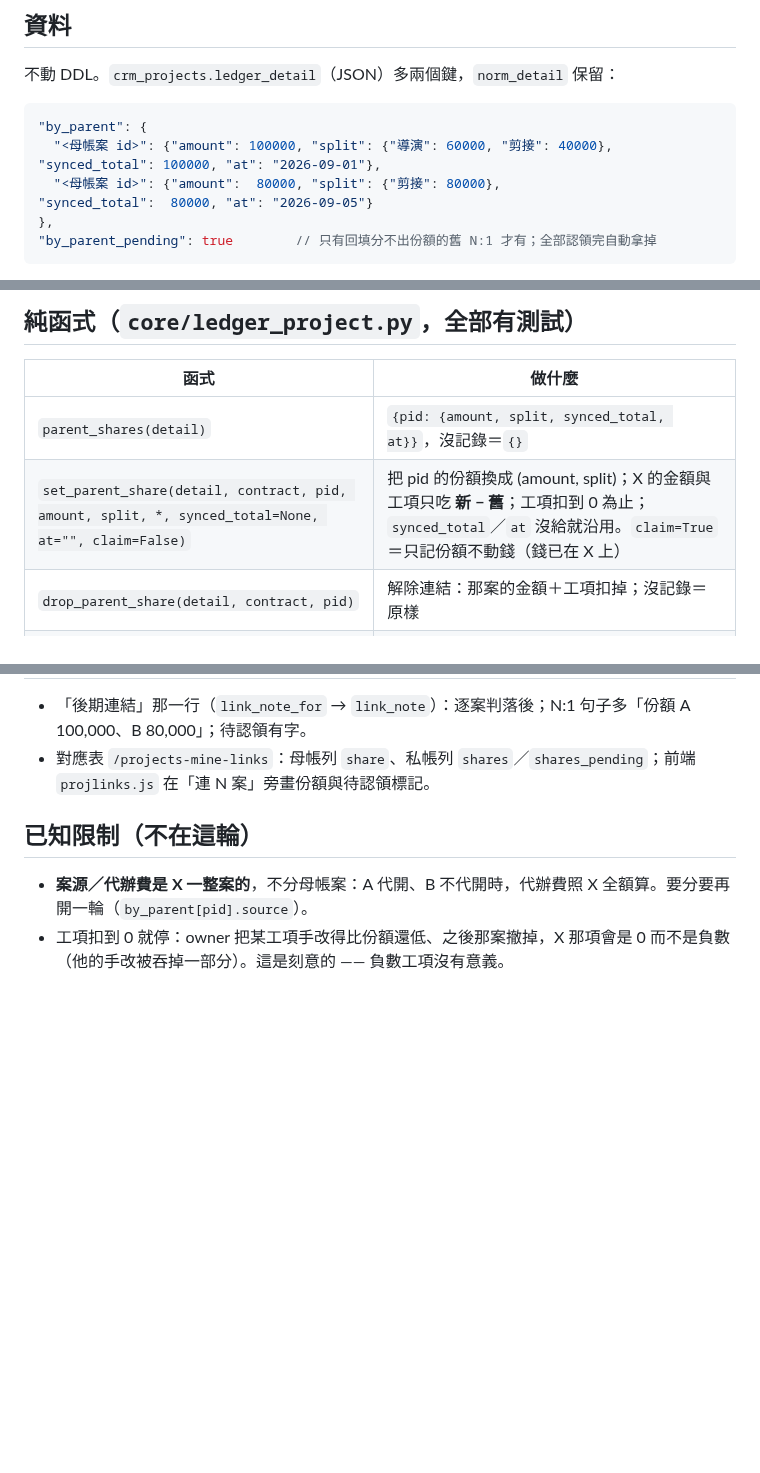
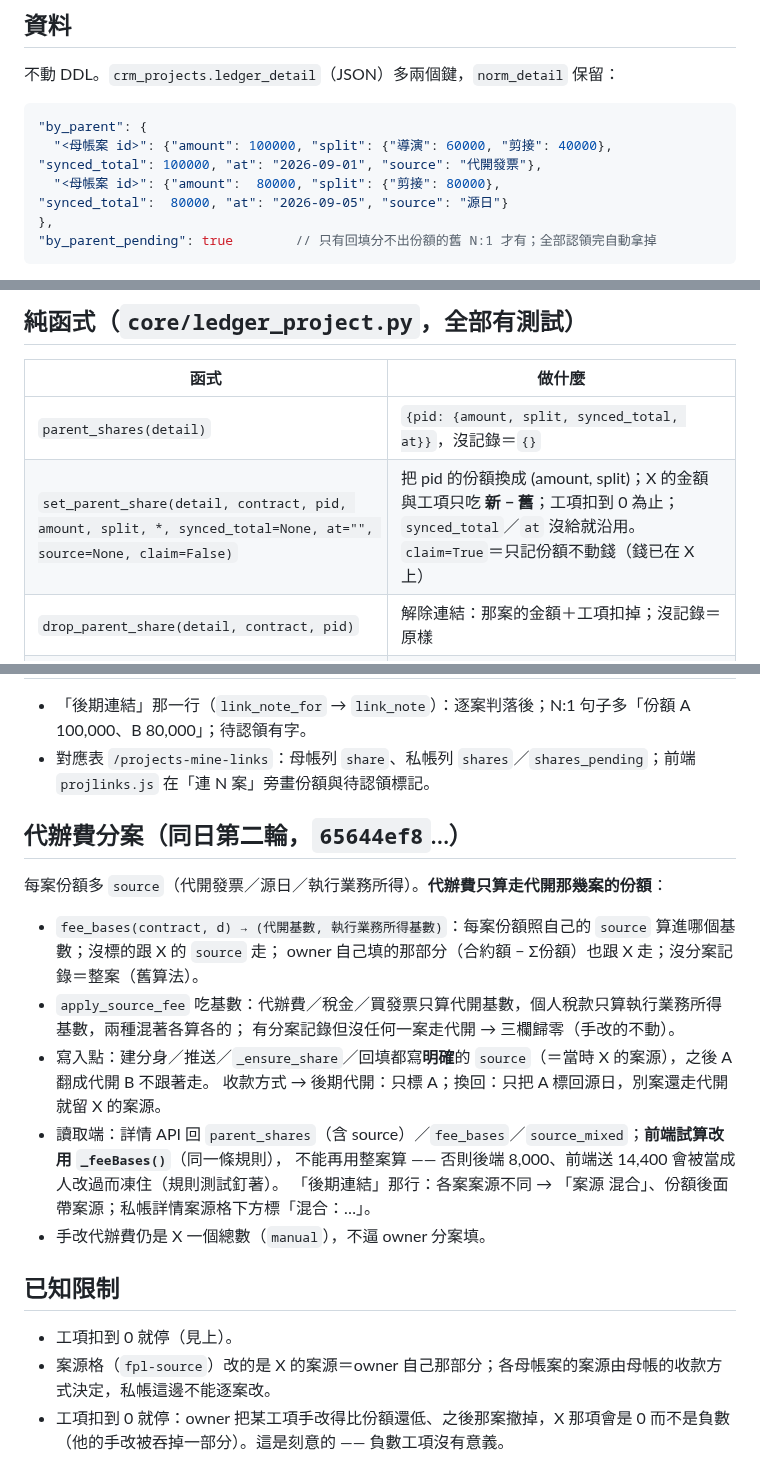
Before and after one commit to denniswang0513-del/Originsun-Media-Guard, a Markdown page: docs/LEDGER_BY_PARENT_PLAN.md, 3 parts joined by grey strips. GitHub-like rendering; blank space fills up the shorter version.

Commit message:
docs(ledger): 代辦費分案寫進設計正本與 CLAUDE.md 地雷
Co-Authored-By: Claude Opus 5 (1M context) <noreply@anthropic.com>
Claude-Session: https://claude.ai/code/session_01KZxHQjGyRYS41Fe9ybWs1r

````diff
--- a/docs/LEDGER_BY_PARENT_PLAN.md
+++ b/docs/LEDGER_BY_PARENT_PLAN.md
@@ -20,8 +20,8 @@ X 承接 A、B 兩個母帳案時（2026-09-01 起允許），沒有任何地方
 
 ```json
 "by_parent": {
-  "<母帳案 id>": {"amount": 100000, "split": {"導演": 60000, "剪接": 40000}, "synced_total": 100000, "at": "2026-09-01"},
-  "<母帳案 id>": {"amount":  80000, "split": {"剪接": 80000},               "synced_total":  80000, "at": "2026-09-05"}
+  "<母帳案 id>": {"amount": 100000, "split": {"導演": 60000, "剪接": 40000}, "synced_total": 100000, "at": "2026-09-01", "source": "代開發票"},
+  "<母帳案 id>": {"amount":  80000, "split": {"剪接": 80000},               "synced_total":  80000, "at": "2026-09-05", "source": "源日"}
 },
 "by_parent_pending": true        // 只有回填分不出份額的舊 N:1 才有；全部認領完自動拿掉
 ```
@@ -37,7 +37,7 @@ X 承接 A、B 兩個母帳案時（2026-09-01 起允許），沒有任何地方
 | 函式 | 做什麼 |
 |---|---|
 | `parent_shares(detail)` | `{pid: {amount, split, synced_total, at}}`，沒記錄＝`{}` |
-| `set_parent_share(detail, contract, pid, amount, split, *, synced_total=None, at="", claim=False)` | 把 pid 的份額換成 (amount, split)；X 的金額與工項只吃 **新 − 舊**；工項扣到 0 為止；`synced_total`／`at` 沒給就沿用。`claim=True`＝只記份額不動錢（錢已在 X 上） |
+| `set_parent_share(detail, contract, pid, amount, split, *, synced_total=None, at="", source=None, claim=False)` | 把 pid 的份額換成 (amount, split)；X 的金額與工項只吃 **新 − 舊**；工項扣到 0 為止；`synced_total`／`at` 沒給就沿用。`claim=True`＝只記份額不動錢（錢已在 X 上） |
 | `drop_parent_share(detail, contract, pid)` | 解除連結：那案的金額＋工項扣掉；沒記錄＝原樣 |
 | `mirror_stale(detail, current_total, pid="")` | 逐案判；沒分案記錄退回 `mirror_total` |
 
@@ -67,9 +67,25 @@ X 承接 A、B 兩個母帳案時（2026-09-01 起允許），沒有任何地方
 - 「後期連結」那一行（`link_note_for` → `link_note`）：逐案判落後；N:1 句子多「份額 A 100,000、B 80,000」；待認領有字。
 - 對應表 `/projects-mine-links`：母帳列 `share`、私帳列 `shares`／`shares_pending`；前端 `projlinks.js` 在「連 N 案」旁畫份額與待認領標記。
 
-## 已知限制（不在這輪）
+## 代辦費分案（同日第二輪，`65644ef8`…）
 
-- **案源／代辦費是 X 一整案的**，不分母帳案：A 代開、B 不代開時，代辦費照 X 全額算。要分要再開一輪（`by_parent[pid].source`）。
+每案份額多 `source`（代開發票／源日／執行業務所得）。**代辦費只算走代開那幾案的份額**：
+
+- `fee_bases(contract, d) → (代開基數, 執行業務所得基數)`：每案份額照自己的 `source` 算進哪個基數；沒標的跟 X 的 `source` 走；
+  owner 自己填的那部分（合約額 − Σ份額）也跟 X 走；沒分案記錄＝整案（舊算法）。
+- `apply_source_fee` 吃基數：代辦費／稅金／買發票只算代開基數，個人稅款只算執行業務所得基數，兩種混著各算各的；
+  有分案記錄但沒任何一案走代開 → 三欄歸零（手改的不動）。
+- 寫入點：建分身／推送／`_ensure_share`／回填都寫**明確**的 `source`（＝當時 X 的案源），之後 A 翻成代開 B 不跟著走。
+  收款方式 → 後期代開：只標 A；換回：只把 A 標回源日，別案還走代開就留 X 的案源。
+- 讀取端：詳情 API 回 `parent_shares`（含 source）／`fee_bases`／`source_mixed`；**前端試算改用 `_feeBases()`**（同一條規則），
+  不能再用整案算 —— 否則後端 8,000、前端送 14,400 會被當成人改過而凍住（規則測試釘著）。
+  「後期連結」那行：各案案源不同 → 「案源 混合」、份額後面帶案源；私帳詳情案源格下方標「混合：…」。
+- 手改代辦費仍是 X 一個總數（`manual`），不逼 owner 分案填。
+
+## 已知限制
+
+- 工項扣到 0 就停（見上）。
+- 案源格（`fpl-source`）改的是 X 的案源＝owner 自己那部分；各母帳案的案源由母帳的收款方式決定，私帳這邊不能逐案改。
 - 工項扣到 0 就停：owner 把某工項手改得比份額還低、之後那案撤掉，X 那項會是 0 而不是負數（他的手改被吞掉一部分）。這是刻意的 —— 負數工項沒有意義。
 
 ## 部署注意
````
Also changed, not shown: CLAUDE.md (+2 -0 lines).
